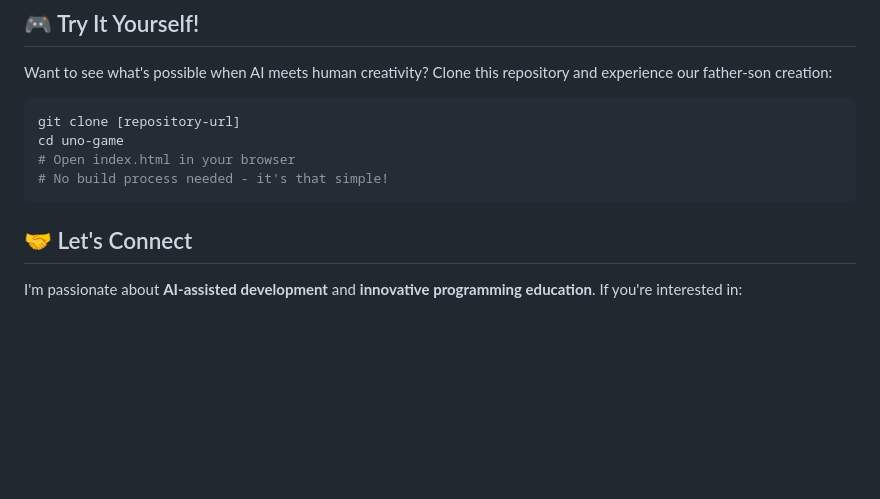
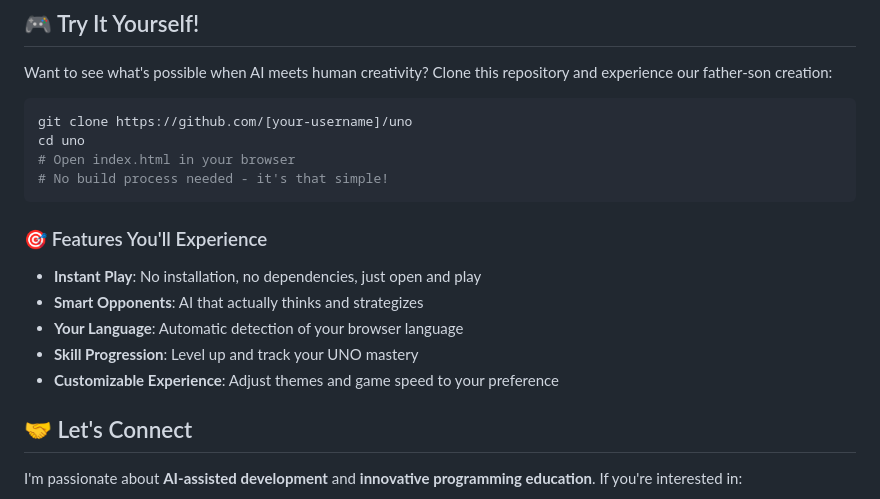
Before and after one commit to kukshaus/uno, a Markdown page: README.md, the part around one of its changes. GitHub-like rendering; blank space fills up the shorter version.

````diff
--- a/README.md
+++ b/README.md
@@ -128,11 +176,18 @@ By building this UNO game together, we proved that:
 Want to see what's possible when AI meets human creativity? Clone this repository and experience our father-son creation:
 
 ```bash
-git clone [repository-url]
-cd uno-game
+git clone https://github.com/[your-username]/uno
+cd uno
 # Open index.html in your browser
 # No build process needed - it's that simple!
 ```
+
+### 🎯 Features You'll Experience
+- **Instant Play**: No installation, no dependencies, just open and play
+- **Smart Opponents**: AI that actually thinks and strategizes
+- **Your Language**: Automatic detection of your browser language
+- **Skill Progression**: Level up and track your UNO mastery
+- **Customizable Experience**: Adjust themes and game speed to your preference
 
 ## 🤝 Let's Connect
 
````
Also changed, not shown: other parts of README.md (+74 -24 lines).
